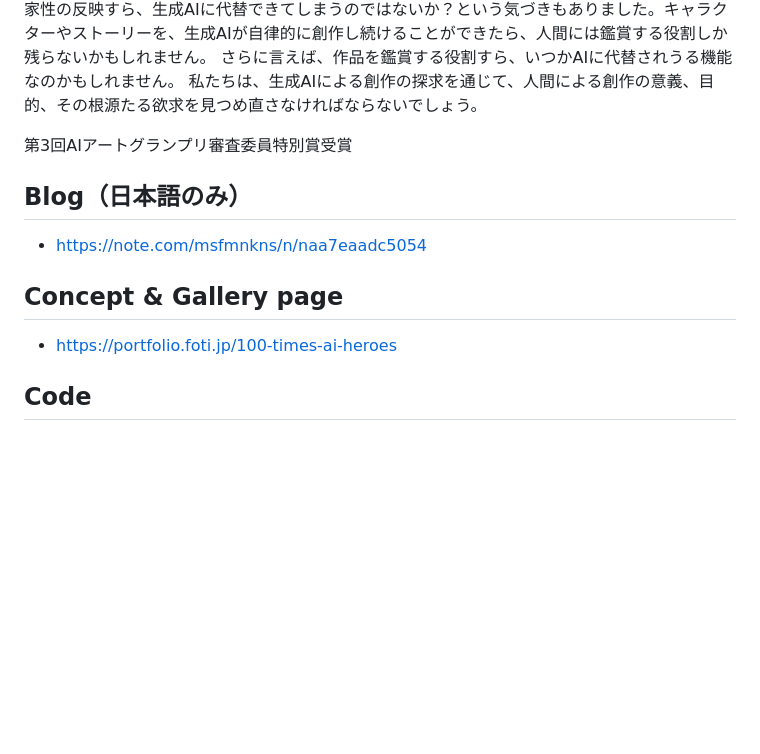
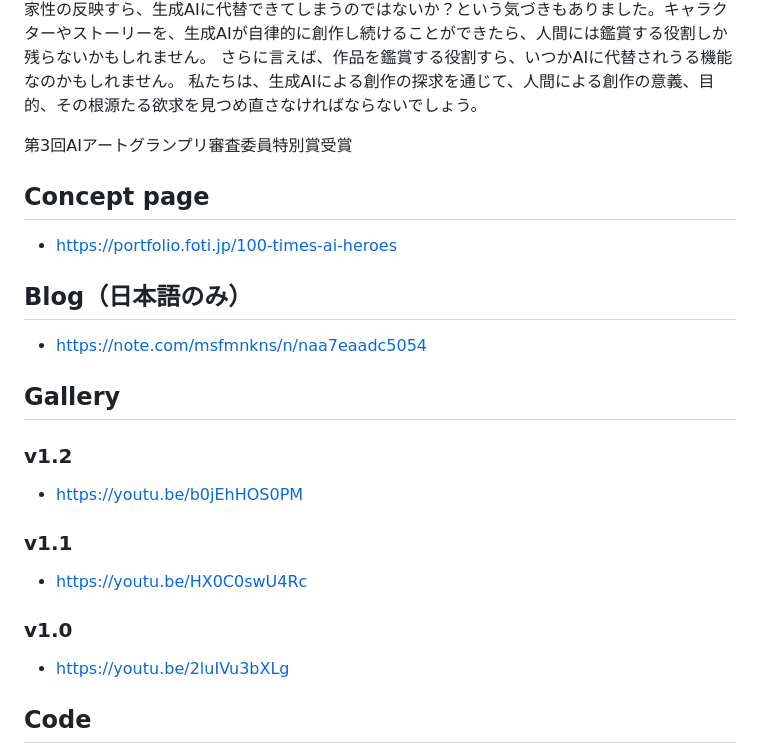
Before and after one commit to masa-jp-art/100-times-ai-heroes, a Markdown page: README.md, the part around the change. Drawn GitHub-style; blank space fills up the shorter version.

Commit message:
Update README.md
Signed-off-by: Masa-san <120908357+masa-jp-art@users.noreply.github.com>

```diff
--- a/README.md
+++ b/README.md
@@ -14,11 +14,25 @@ Finalist entry for the 3rd AI Art Grand Prix
 
 第3回AIアートグランプリ審査委員特別賞受賞
 
+## Concept page
+- https://portfolio.foti.jp/100-times-ai-heroes
+
 ## Blog（日本語のみ）
 - https://note.com/msfmnkns/n/naa7eaadc5054
 
-## Concept & Gallery page
-- https://portfolio.foti.jp/100-times-ai-heroes
+## Gallery
+
+### v1.2
+
+- https://youtu.be/b0jEhHOS0PM
+
+### v1.1
+
+- https://youtu.be/HX0C0swU4Rc
+
+### v1.0
+
+- https://youtu.be/2luIVu3bXLg
 
 ## Code
 - https://github.com/masa-jp-art/100-times-ai-heroes/blob/main/20240916-AI-Art-GP-3-Charactor.py
```
